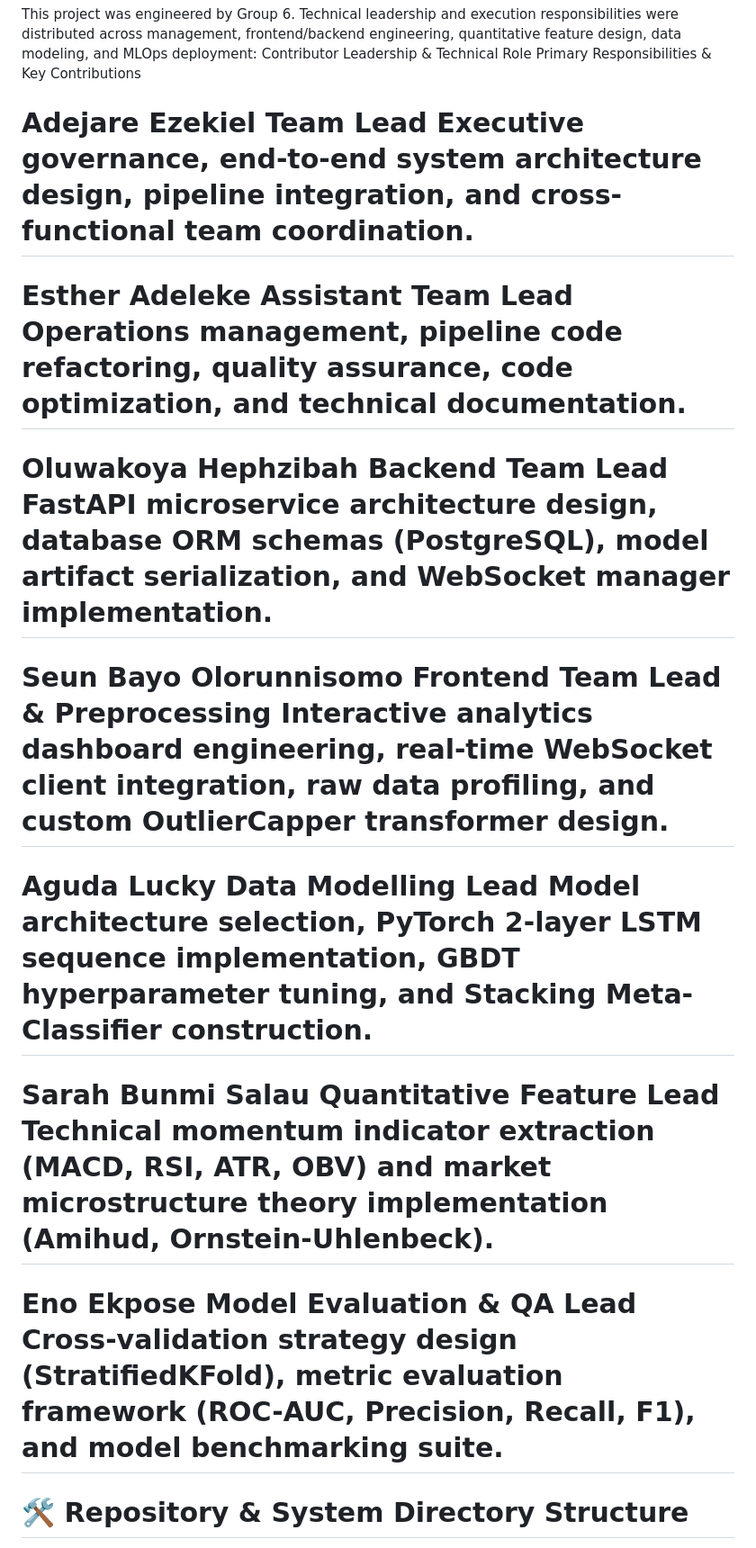
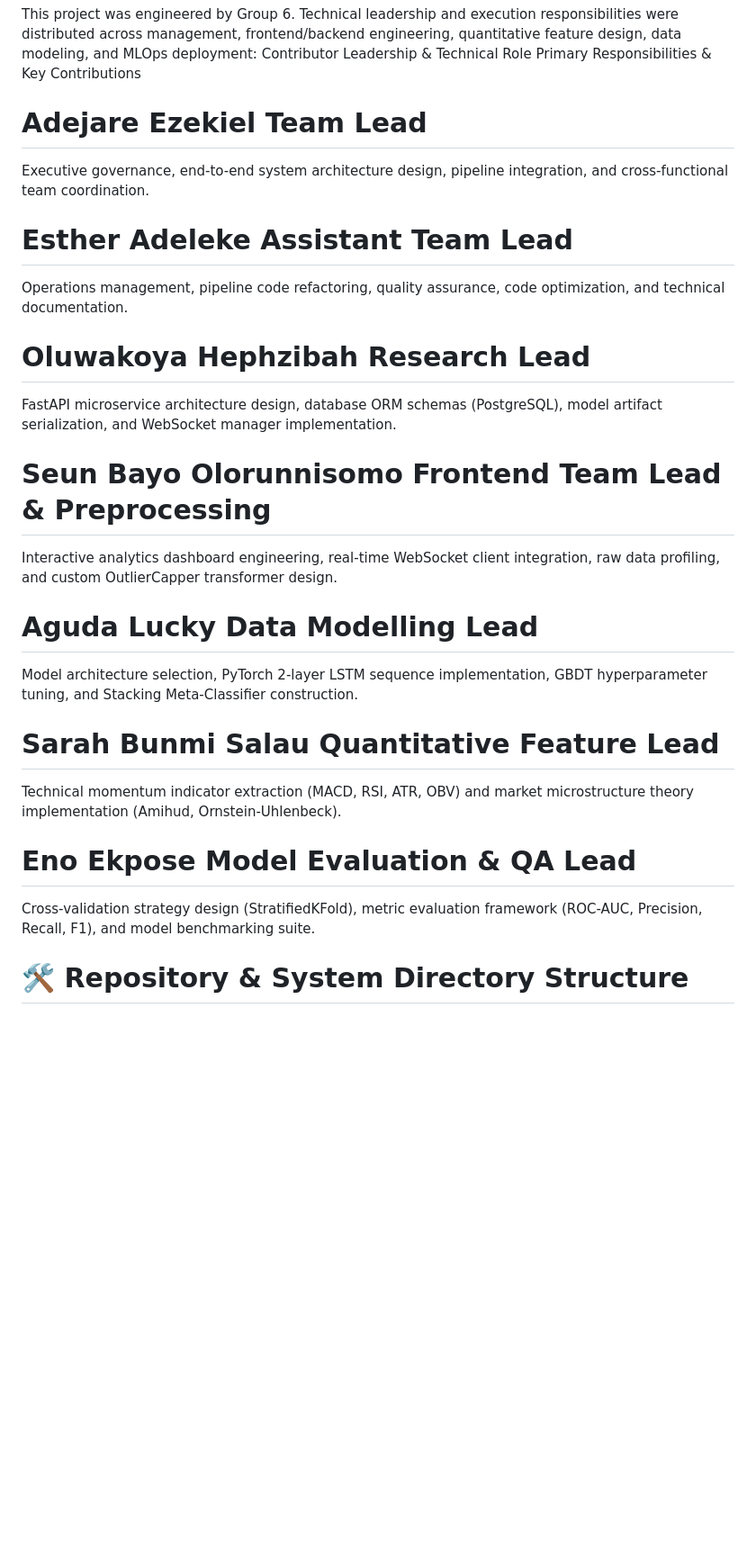
Before and after one commit to GreatEzekiel/ainow-backend, a Markdown page: README.md, the part around the change. Shown at 90% size. Rendered like a GitHub page; blank space fills up the shorter version.

Commit message:
Refactor project contributors section in README
Formatted contributor roles and responsibilities for clarity.

Signed-off-by: SBLITE7 <127489950+SBLITE7@users.noreply.github.com>

```diff
--- a/README.md
+++ b/README.md
@@ -17,19 +17,21 @@ Financial markets are intricate, non-linear environments where classical theorie
 This project was engineered by Group 6. Technical leadership and execution responsibilities were distributed across management, frontend/backend engineering, quantitative feature design, data modeling, and MLOps deployment:
 Contributor	Leadership & Technical Role	Primary Responsibilities & Key Contributions
 
-# Adejare Ezekiel	Team Lead	Executive governance, end-to-end system architecture design, pipeline integration, and cross-functional team coordination.
+# Adejare Ezekiel	Team Lead
+Executive governance, end-to-end system architecture design, pipeline integration, and cross-functional team coordination.
 
-# Esther Adeleke	Assistant Team Lead	Operations management, pipeline code refactoring, quality assurance, code optimization, and technical documentation.
-
-# Oluwakoya Hephzibah	Backend Team Lead	FastAPI microservice architecture design, database ORM schemas (PostgreSQL), model artifact serialization, and WebSocket manager implementation.
-
-# Seun Bayo Olorunnisomo	Frontend Team Lead & Preprocessing	Interactive analytics dashboard engineering, real-time WebSocket client integration, raw data profiling, and custom OutlierCapper transformer design.
-
-# Aguda Lucky	Data Modelling Lead	Model architecture selection, PyTorch 2-layer LSTM sequence implementation, GBDT hyperparameter tuning, and Stacking Meta-Classifier construction.
-
-# Sarah Bunmi Salau	Quantitative Feature Lead	Technical momentum indicator extraction (MACD, RSI, ATR, OBV) and market microstructure theory implementation (Amihud, Ornstein-Uhlenbeck).
-
-# Eno Ekpose	Model Evaluation & QA Lead	Cross-validation strategy design (StratifiedKFold), metric evaluation framework (ROC-AUC, Precision, Recall, F1), and model benchmarking suite.
+# Esther Adeleke	Assistant Team Lead
+Operations management, pipeline code refactoring, quality assurance, code optimization, and technical documentation.
+# Oluwakoya Hephzibah	Research Lead
+FastAPI microservice architecture design, database ORM schemas (PostgreSQL), model artifact serialization, and WebSocket manager implementation.
+# Seun Bayo Olorunnisomo	Frontend Team Lead & Preprocessing
+Interactive analytics dashboard engineering, real-time WebSocket client integration, raw data profiling, and custom OutlierCapper transformer design.
+# Aguda Lucky	Data Modelling Lead
+Model architecture selection, PyTorch 2-layer LSTM sequence implementation, GBDT hyperparameter tuning, and Stacking Meta-Classifier construction.
+# Sarah Bunmi Salau	Quantitative Feature Lead
+Technical momentum indicator extraction (MACD, RSI, ATR, OBV) and market microstructure theory implementation (Amihud, Ornstein-Uhlenbeck).
+# Eno Ekpose	Model Evaluation & QA Lead
+Cross-validation strategy design (StratifiedKFold), metric evaluation framework (ROC-AUC, Precision, Recall, F1), and model benchmarking suite.
 
 # 🛠️ Repository & System Directory Structure
 The project follows a clean, modular repository organization separating interactive research notebooks from production backend scripts:
```
